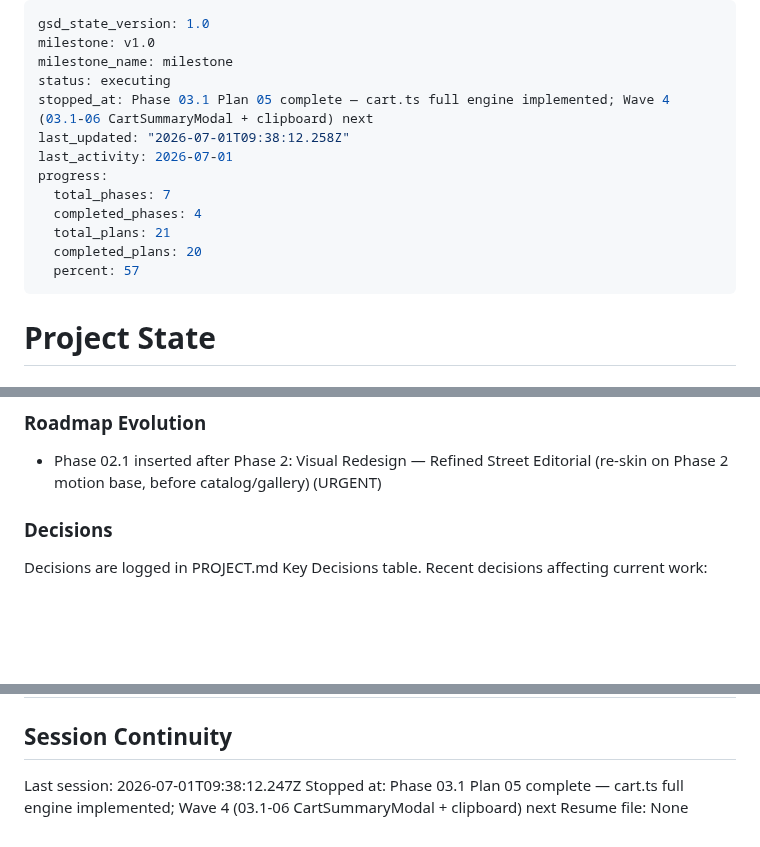
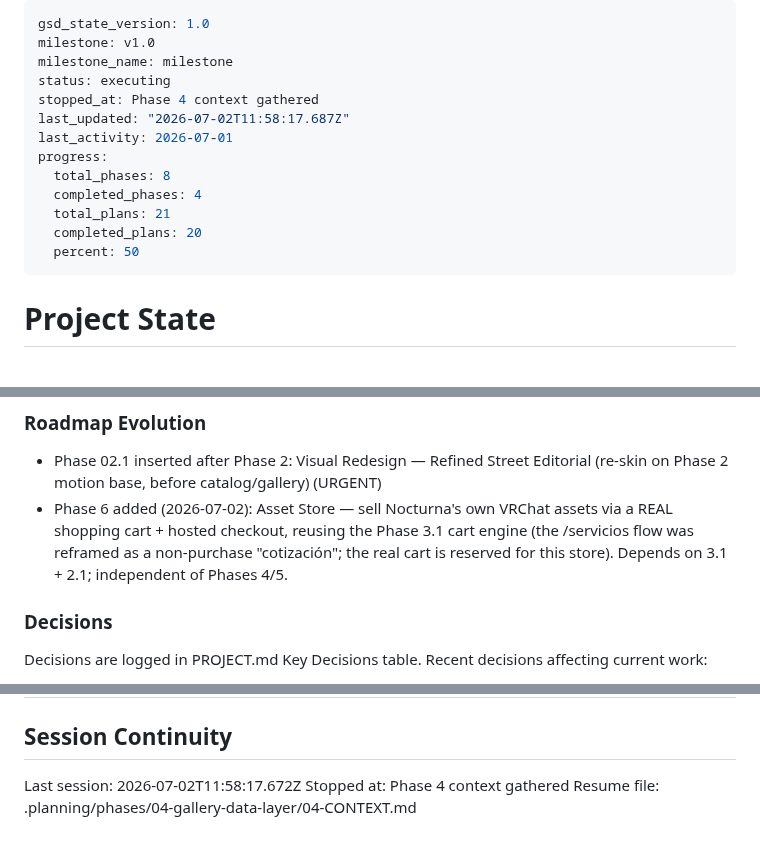
Before and after one commit to Shangrii/Nocturna-Avatars, a Markdown page: .planning/STATE.md, 3 parts joined by grey strips. Rendered like a GitHub page; blank space fills up the shorter version.

Commit message:
docs(state): record phase 4 context session

```diff
--- a/.planning/STATE.md
+++ b/.planning/STATE.md
@@ -3,15 +3,15 @@ gsd_state_version: 1.0
 milestone: v1.0
 milestone_name: milestone
 status: executing
-stopped_at: Phase 03.1 Plan 05 complete — cart.ts full engine implemented; Wave 4 (03.1-06 CartSummaryModal + clipboard) next
-last_updated: "2026-07-01T09:38:12.258Z"
+stopped_at: Phase 4 context gathered
+last_updated: "2026-07-02T11:58:17.687Z"
 last_activity: 2026-07-01
 progress:
-  total_phases: 7
+  total_phases: 8
   completed_phases: 4
   total_plans: 21
   completed_plans: 20
-  percent: 57
+  percent: 50
 ---
 
 # Project State
@@ -70,6 +70,7 @@ Progress: [██████████] 95%
 ### Roadmap Evolution
 
 - Phase 02.1 inserted after Phase 2: Visual Redesign — Refined Street Editorial (re-skin on Phase 2 motion base, before catalog/gallery) (URGENT)
+- Phase 6 added (2026-07-02): Asset Store — sell Nocturna's own VRChat assets via a REAL shopping cart + hosted checkout, reusing the Phase 3.1 cart engine (the /servicios flow was reframed as a non-purchase "cotización"; the real cart is reserved for this store). Depends on 3.1 + 2.1; independent of Phases 4/5.
 
 ### Decisions
 
@@ -130,6 +131,6 @@ Items acknowledged and carried forward from previous milestone close:
 
 ## Session Continuity
 
-Last session: 2026-07-01T09:38:12.247Z
-Stopped at: Phase 03.1 Plan 05 complete — cart.ts full engine implemented; Wave 4 (03.1-06 CartSummaryModal + clipboard) next
-Resume file: None
+Last session: 2026-07-02T11:58:17.672Z
+Stopped at: Phase 4 context gathered
+Resume file: .planning/phases/04-gallery-data-layer/04-CONTEXT.md
```
